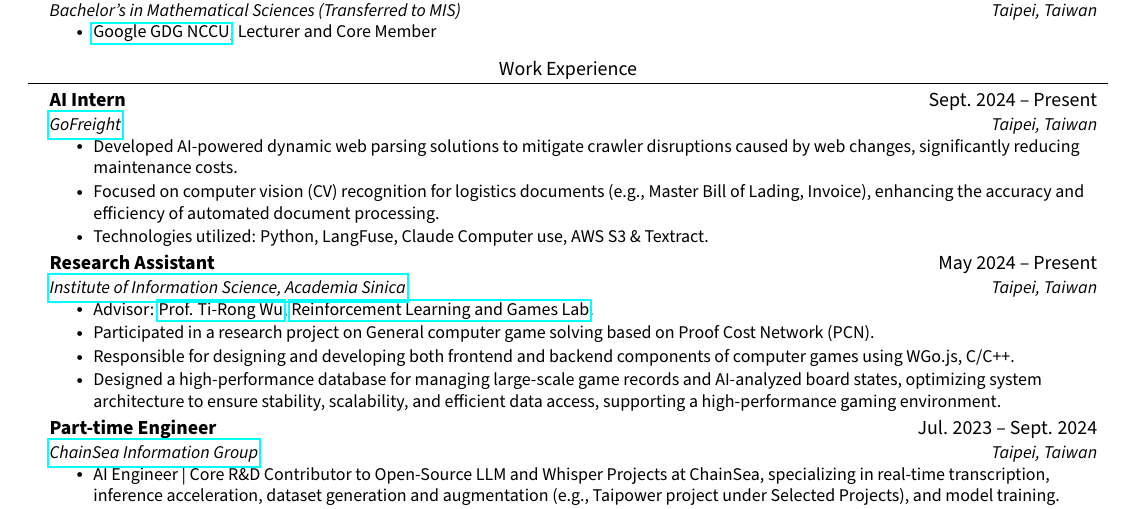
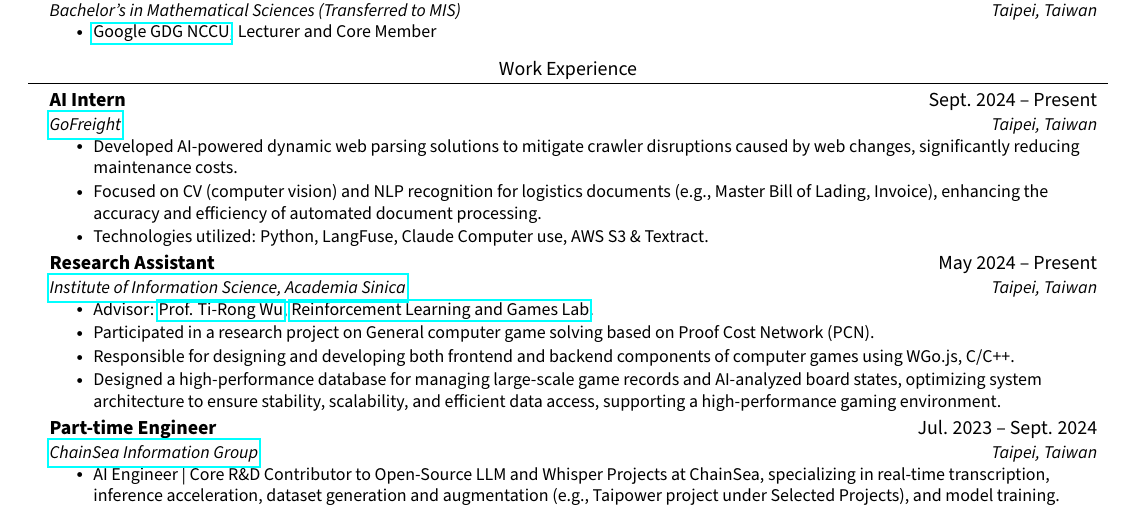
Before and after one commit to JustinHsu1019/JustinHsu1019.github.io, a LaTeX CV (cv/main.tex): part of the page, cut so that both start at the same text. Compiled offline with pdfLaTeX.

Commit message:
update resume (work description on gofreight)

```diff
--- a/cv/main.tex
+++ b/cv/main.tex
@@ -127,7 +127,7 @@
       {\href{https://www.gofreight.com/company}{GoFreight}}{Taipei, Taiwan}
       \resumeItemListStart
         \resumeItem{Developed AI-powered dynamic web parsing solutions to mitigate crawler disruptions caused by web changes, significantly reducing maintenance costs.}
-        \resumeItem{Focused on computer vision (CV) recognition for logistics documents (e.g., Master Bill of Lading, Invoice), enhancing the accuracy and efficiency of automated document processing.}
+        \resumeItem{Focused on CV (computer vision) and NLP recognition for logistics documents (e.g., Master Bill of Lading, Invoice), enhancing the accuracy and efficiency of automated document processing.}
         \resumeItem{Technologies utilized: Python, LangFuse, Claude Computer use, AWS S3 \& Textract.}
       \resumeItemListEnd
 
```
Also changed, not shown: cv/CV.pdf.
